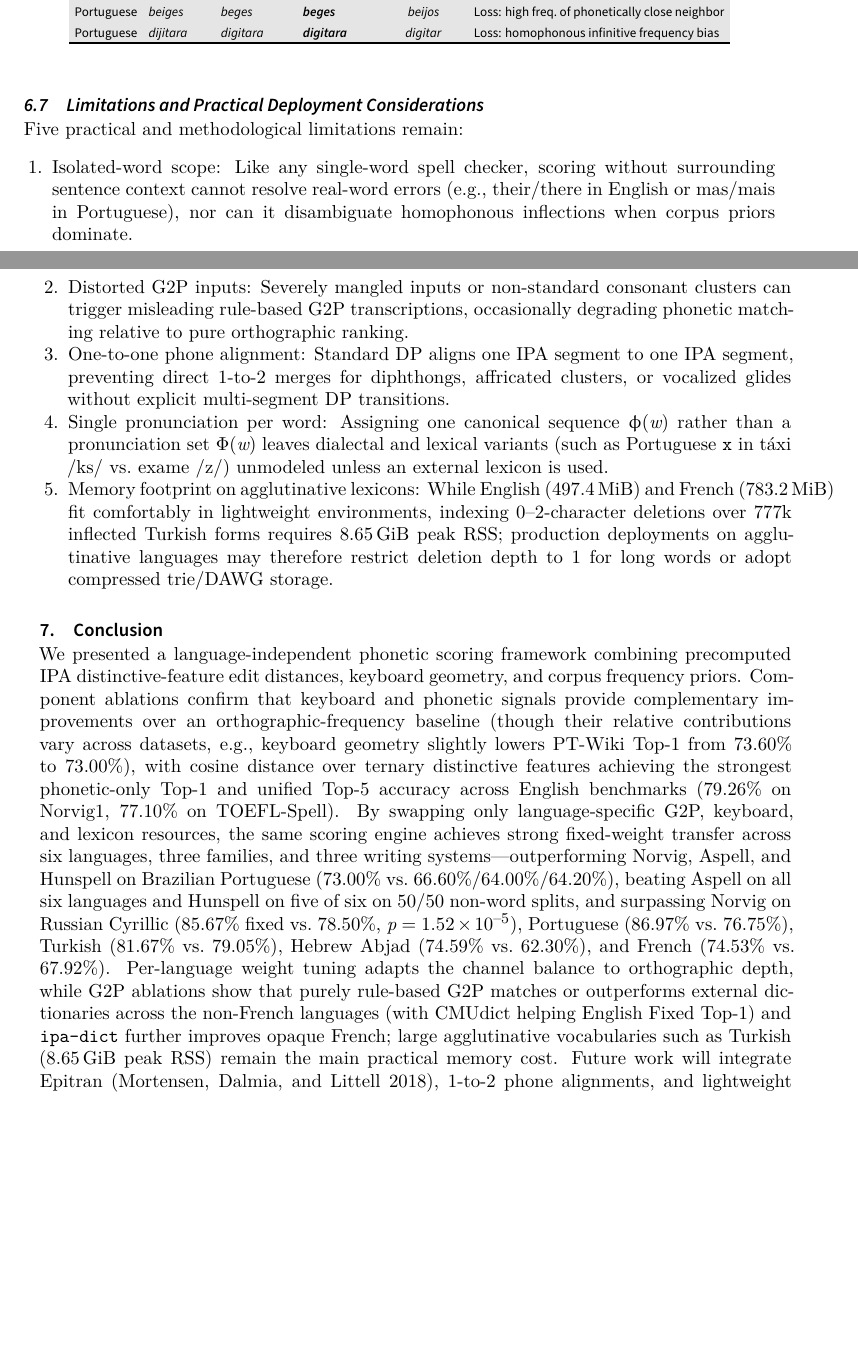
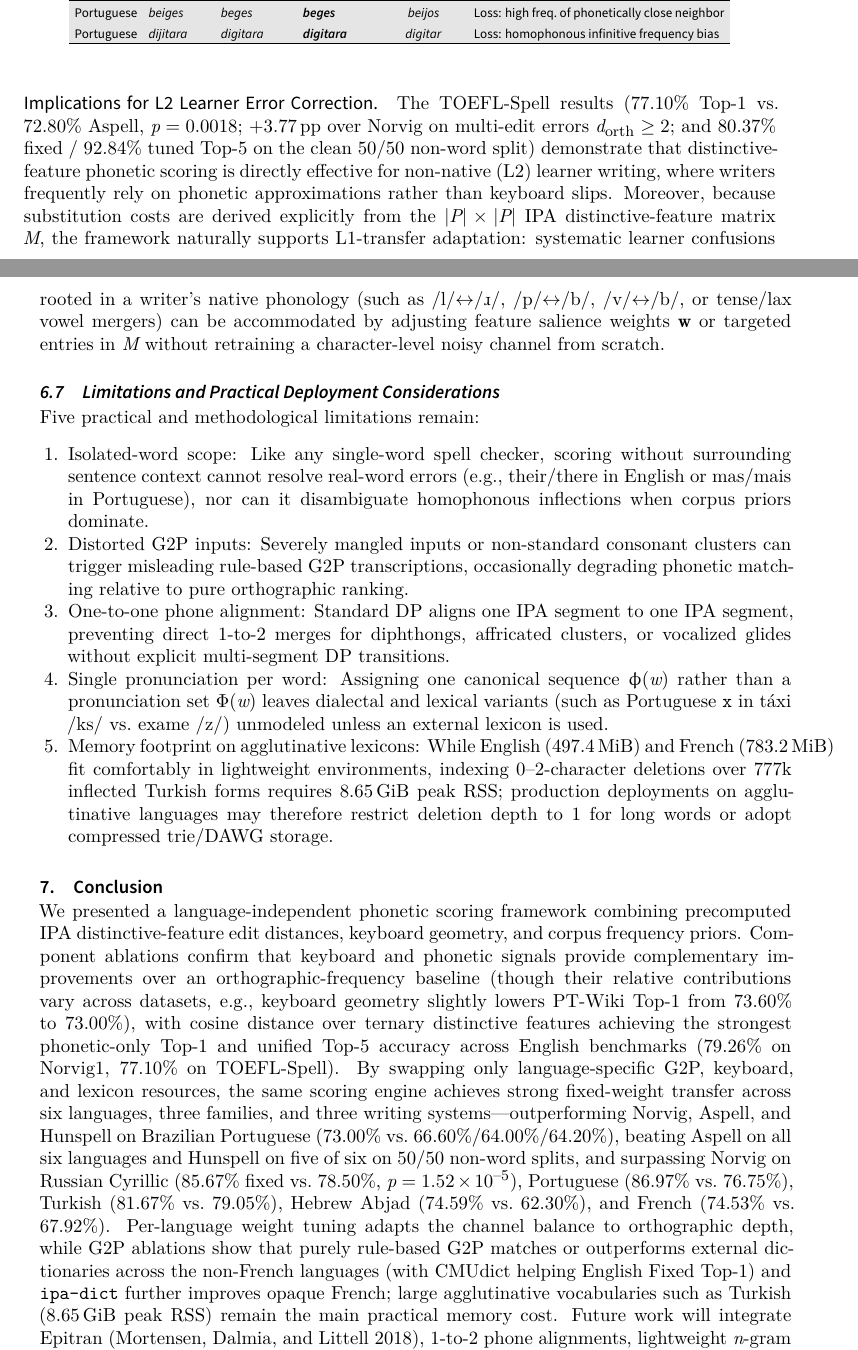
Before and after one commit to leolca/lipspell, a LaTeX document (paper/main.tex): two parts of pages 16 and 17 of 18, joined at a grey line, cut so that both start at the same text, the shorter picture padded with empty space. Compiled offline with XeLaTeX; a LaTeX package or settings file that is missing is left out.

Commit message:
paper(nlp): emphasize L2 learner error correction and L1-transfer adaptability

```diff
--- a/paper/main.tex
+++ b/paper/main.tex
@@ -547,6 +547,9 @@ Portuguese & \textit{dijitara}   & \textit{digitara}     & \textbf{\textit{digit
 \end{tabular}
 \end{table}
 
+\paragraph{Implications for L2 Learner Error Correction.}
+The TOEFL-Spell results ($77.10\%$ Top-1 vs.\ $72.80\%$ Aspell, $p=0.0018$; $+3.77$\,pp over Norvig on multi-edit errors $d_{\text{orth}} \ge 2$; and $80.37\%$ fixed / $92.84\%$ tuned Top-5 on the clean $50/50$ non-word split) demonstrate that distinctive-feature phonetic scoring is directly effective for non-native (L2) learner writing, where writers frequently rely on phonetic approximations rather than keyboard slips. Moreover, because substitution costs are derived explicitly from the $|P|\times|P|$ IPA distinctive-feature matrix $M$, the framework naturally supports L1-transfer adaptation: systematic learner confusions rooted in a writer's native phonology (such as /l/$\leftrightarrow$/\textturnr/, /p/$\leftrightarrow$/b/, /v/$\leftrightarrow$/b/, or tense/lax vowel mergers) can be accommodated by adjusting feature salience weights $\mathbf{w}$ or targeted entries in $M$ without retraining a character-level noisy channel from scratch.
+
 \subsection{Limitations and Practical Deployment Considerations}
 \label{sec:limitations}
 Five practical and methodological limitations remain:
@@ -559,7 +562,7 @@ Five practical and methodological limitations remain:
 \end{enumerate}
 
 \section{Conclusion}
-We presented a language-independent phonetic scoring framework combining precomputed IPA distinctive-feature edit distances, keyboard geometry, and corpus frequency priors. Component ablations confirm that keyboard and phonetic signals provide complementary improvements over an orthographic-frequency baseline (though their relative contributions vary across datasets, e.g., keyboard geometry slightly lowers PT-Wiki Top-1 from $73.60\%$ to $73.00\%$), with cosine distance over ternary distinctive features achieving the strongest phonetic-only Top-1 and unified Top-5 accuracy across English benchmarks ($79.26\%$ on Norvig1, $77.10\%$ on TOEFL-Spell). By swapping only language-specific G2P, keyboard, and lexicon resources, the same scoring engine achieves strong fixed-weight transfer across six languages, three families, and three writing systems---outperforming Norvig, Aspell, and Hunspell on Brazilian Portuguese ($73.00\%$ vs.\ $66.60\%$/$64.00\%$/$64.20\%$), beating Aspell on all six languages and Hunspell on five of six on 50/50 non-word splits, and surpassing Norvig on Russian Cyrillic ($85.67\%$ fixed vs.\ $78.50\%$, $p=1.52\times 10^{-5}$), Portuguese ($86.97\%$ vs.\ $76.75\%$), Turkish ($81.67\%$ vs.\ $79.05\%$), Hebrew Abjad ($74.59\%$ vs.\ $62.30\%$), and French ($74.53\%$ vs.\ $67.92\%$). Per-language weight tuning adapts the channel balance to orthographic depth, while G2P ablations show that purely rule-based G2P matches or outperforms external dictionaries across the non-French languages (with CMUdict helping English Fixed Top-1) and \texttt{ipa-dict} further improves opaque French; large agglutinative vocabularies such as Turkish ($8.65$\,GiB peak RSS) remain the main practical memory cost. Future work will integrate Epitran \parencite{mortensen2018epitran}, $1$-to-$2$ phone alignments, and lightweight $n$-gram context for real-word errors.
+We presented a language-independent phonetic scoring framework combining precomputed IPA distinctive-feature edit distances, keyboard geometry, and corpus frequency priors. Component ablations confirm that keyboard and phonetic signals provide complementary improvements over an orthographic-frequency baseline (though their relative contributions vary across datasets, e.g., keyboard geometry slightly lowers PT-Wiki Top-1 from $73.60\%$ to $73.00\%$), with cosine distance over ternary distinctive features achieving the strongest phonetic-only Top-1 and unified Top-5 accuracy across English benchmarks ($79.26\%$ on Norvig1, $77.10\%$ on TOEFL-Spell). By swapping only language-specific G2P, keyboard, and lexicon resources, the same scoring engine achieves strong fixed-weight transfer across six languages, three families, and three writing systems---outperforming Norvig, Aspell, and Hunspell on Brazilian Portuguese ($73.00\%$ vs.\ $66.60\%$/$64.00\%$/$64.20\%$), beating Aspell on all six languages and Hunspell on five of six on 50/50 non-word splits, and surpassing Norvig on Russian Cyrillic ($85.67\%$ fixed vs.\ $78.50\%$, $p=1.52\times 10^{-5}$), Portuguese ($86.97\%$ vs.\ $76.75\%$), Turkish ($81.67\%$ vs.\ $79.05\%$), Hebrew Abjad ($74.59\%$ vs.\ $62.30\%$), and French ($74.53\%$ vs.\ $67.92\%$). Per-language weight tuning adapts the channel balance to orthographic depth, while G2P ablations show that purely rule-based G2P matches or outperforms external dictionaries across the non-French languages (with CMUdict helping English Fixed Top-1) and \texttt{ipa-dict} further improves opaque French; large agglutinative vocabularies such as Turkish ($8.65$\,GiB peak RSS) remain the main practical memory cost. Future work will integrate Epitran \parencite{mortensen2018epitran}, $1$-to-$2$ phone alignments, lightweight $n$-gram context for real-word errors, and L1-specific feature-weight adaptation for L2 learner spelling correction.
 
 \printbibliography
 
```
Also changed, not shown: paper/main.pdf.
